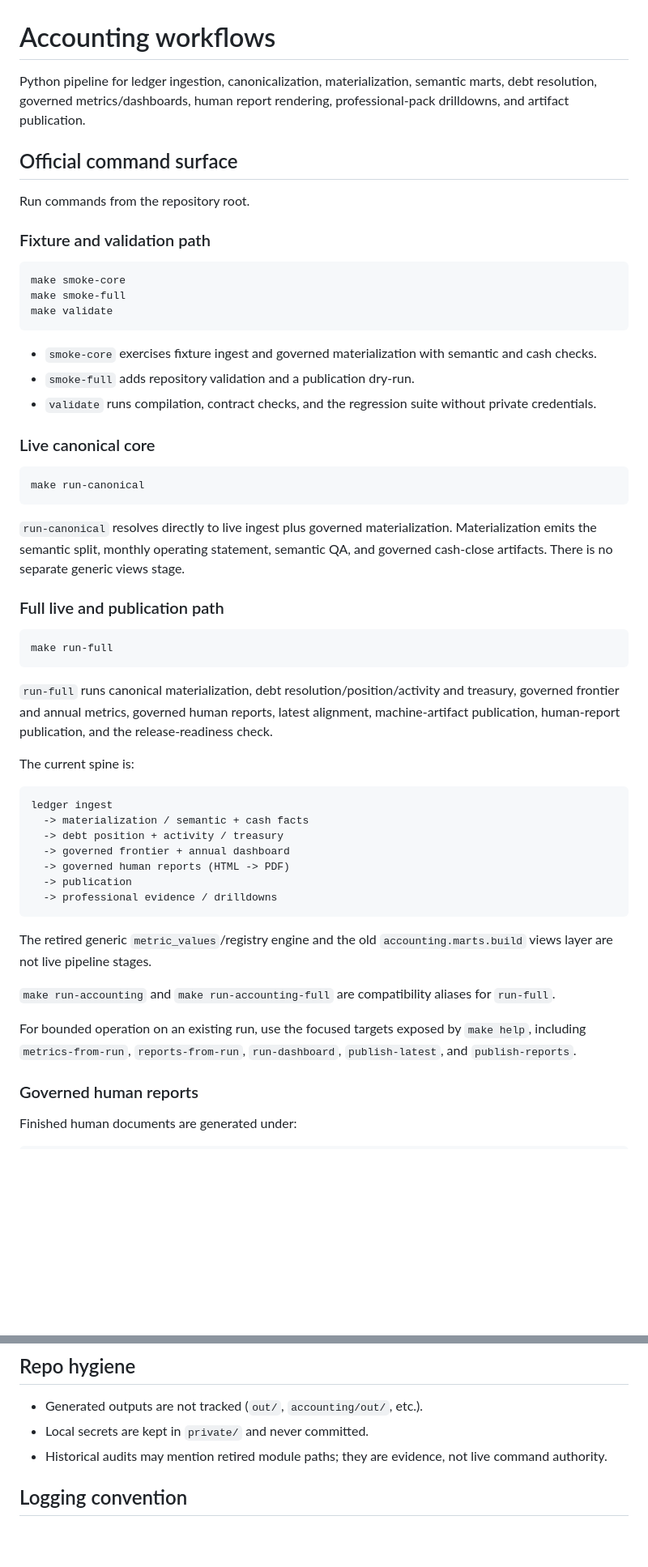
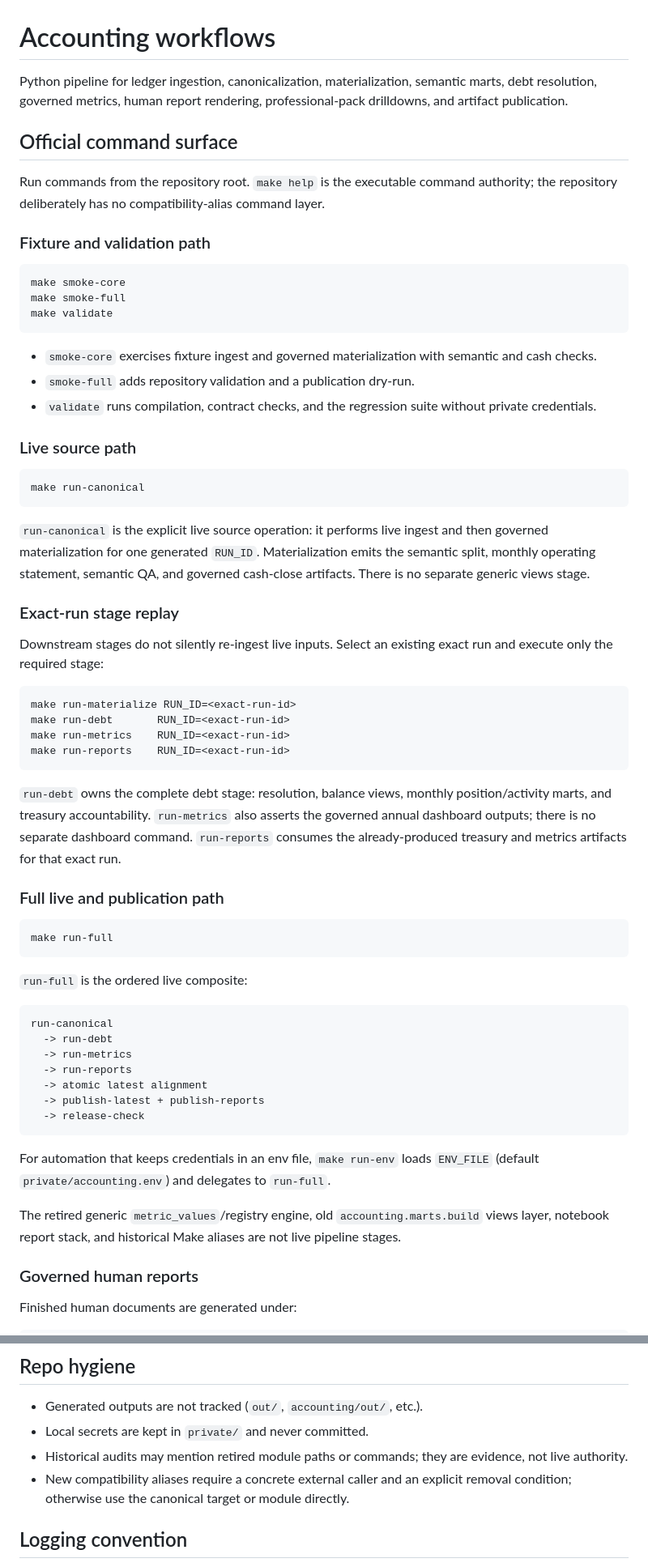
Before and after one commit to matuteiglesias/accounting-workflows, a Markdown page: README.md, 2 parts joined by grey strips. Shown at 81% size. Drawn GitHub-style; blank space fills up the shorter version.

Commit message:
docs: document the governed command and tree surface

````diff
--- a/README.md
+++ b/README.md
@@ -1,10 +1,10 @@
 # Accounting workflows
 
-Python pipeline for ledger ingestion, canonicalization, materialization, semantic marts, debt resolution, governed metrics/dashboards, human report rendering, professional-pack drilldowns, and artifact publication.
+Python pipeline for ledger ingestion, canonicalization, materialization, semantic marts, debt resolution, governed metrics, human report rendering, professional-pack drilldowns, and artifact publication.
 
 ## Official command surface
 
-Run commands from the repository root.
+Run commands from the repository root. `make help` is the executable command authority; the repository deliberately has no compatibility-alias command layer.
 
 ### Fixture and validation path
 
@@ -18,13 +18,26 @@ make validate
 - `smoke-full` adds repository validation and a publication dry-run.
 - `validate` runs compilation, contract checks, and the regression suite without private credentials.
 
-### Live canonical core
+### Live source path
 
 ```bash
 make run-canonical
 ```
 
-`run-canonical` resolves directly to live ingest plus governed materialization. Materialization emits the semantic split, monthly operating statement, semantic QA, and governed cash-close artifacts. There is no separate generic views stage.
+`run-canonical` is the explicit live source operation: it performs live ingest and then governed materialization for one generated `RUN_ID`. Materialization emits the semantic split, monthly operating statement, semantic QA, and governed cash-close artifacts. There is no separate generic views stage.
+
+### Exact-run stage replay
+
+Downstream stages do not silently re-ingest live inputs. Select an existing exact run and execute only the required stage:
+
+```bash
+make run-materialize RUN_ID=<exact-run-id>
+make run-debt       RUN_ID=<exact-run-id>
+make run-metrics    RUN_ID=<exact-run-id>
+make run-reports    RUN_ID=<exact-run-id>
+```
+
+`run-debt` owns the complete debt stage: resolution, balance views, monthly position/activity marts, and treasury accountability. `run-metrics` also asserts the governed annual dashboard outputs; there is no separate dashboard command. `run-reports` consumes the already-produced treasury and metrics artifacts for that exact run.
 
 ### Full live and publication path
 
@@ -32,25 +45,21 @@ make run-canonical
 make run-full
 ```
 
-`run-full` runs canonical materialization, debt resolution/position/activity and treasury, governed frontier and annual metrics, governed human reports, latest alignment, machine-artifact publication, human-report publication, and the release-readiness check.
-
-The current spine is:
+`run-full` is the ordered live composite:
 
 ```text
-ledger ingest
-  -> materialization / semantic + cash facts
-  -> debt position + activity / treasury
-  -> governed frontier + annual dashboard
-  -> governed human reports (HTML -> PDF)
-  -> publication
-  -> professional evidence / drilldowns
+run-canonical
+  -> run-debt
+  -> run-metrics
+  -> run-reports
+  -> atomic latest alignment
+  -> publish-latest + publish-reports
+  -> release-check
 ```
 
-The retired generic `metric_values`/registry engine and the old `accounting.marts.build` views layer are not live pipeline stages.
+For automation that keeps credentials in an env file, `make run-env` loads `ENV_FILE` (default `private/accounting.env`) and delegates to `run-full`.
 
-`make run-accounting` and `make run-accounting-full` are compatibility aliases for `run-full`.
-
-For bounded operation on an existing run, use the focused targets exposed by `make help`, including `metrics-from-run`, `reports-from-run`, `run-dashboard`, `publish-latest`, and `publish-reports`.
+The retired generic `metric_values`/registry engine, old `accounting.marts.build` views layer, notebook report stack, and historical Make aliases are not live pipeline stages.
 
 ### Governed human reports
 
@@ -113,7 +116,8 @@ Use `notes/documentation_compass.md` as the role-based guide to current docs.
 ## Repo hygiene
 - Generated outputs are not tracked (`out/`, `accounting/out/`, etc.).
 - Local secrets are kept in `private/` and never committed.
-- Historical audits may mention retired module paths; they are evidence, not live command authority.
+- Historical audits may mention retired module paths or commands; they are evidence, not live authority.
+- New compatibility aliases require a concrete external caller and an explicit removal condition; otherwise use the canonical target or module directly.
 
 ## Logging convention
 Operational Python entrypoints use `YYYY-MM-DDTHH:MM:SSZ LEVEL [stage] message`. Keep `journalctl` as the operational log source of truth and retain per-run CSV/JSON/HTML/PDF artifacts under the governed run, metrics, reports, professional-pack, drilldown, and publication roots rather than duplicating logs into source-controlled artifacts.
````
Also changed, not shown: other parts of README.md (+8 -14 lines).
